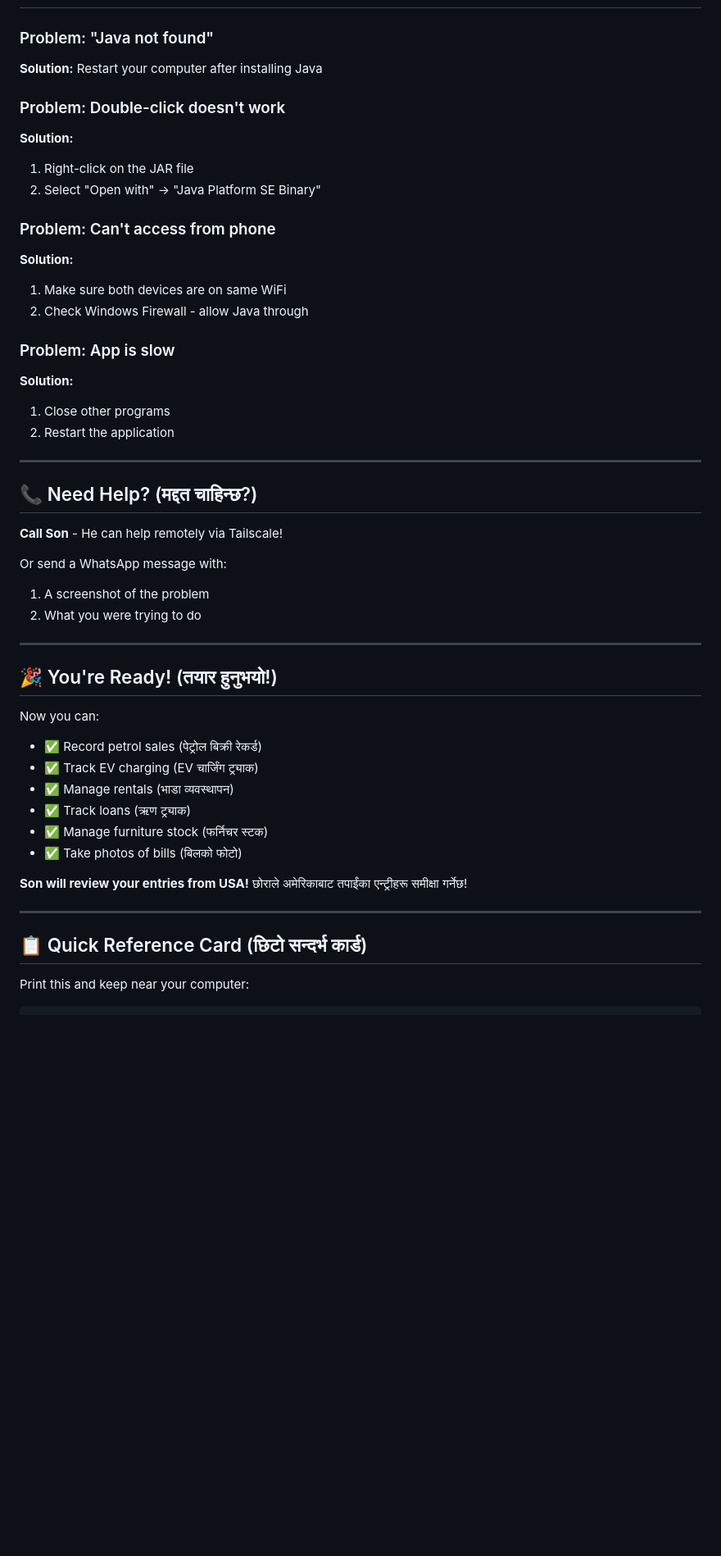
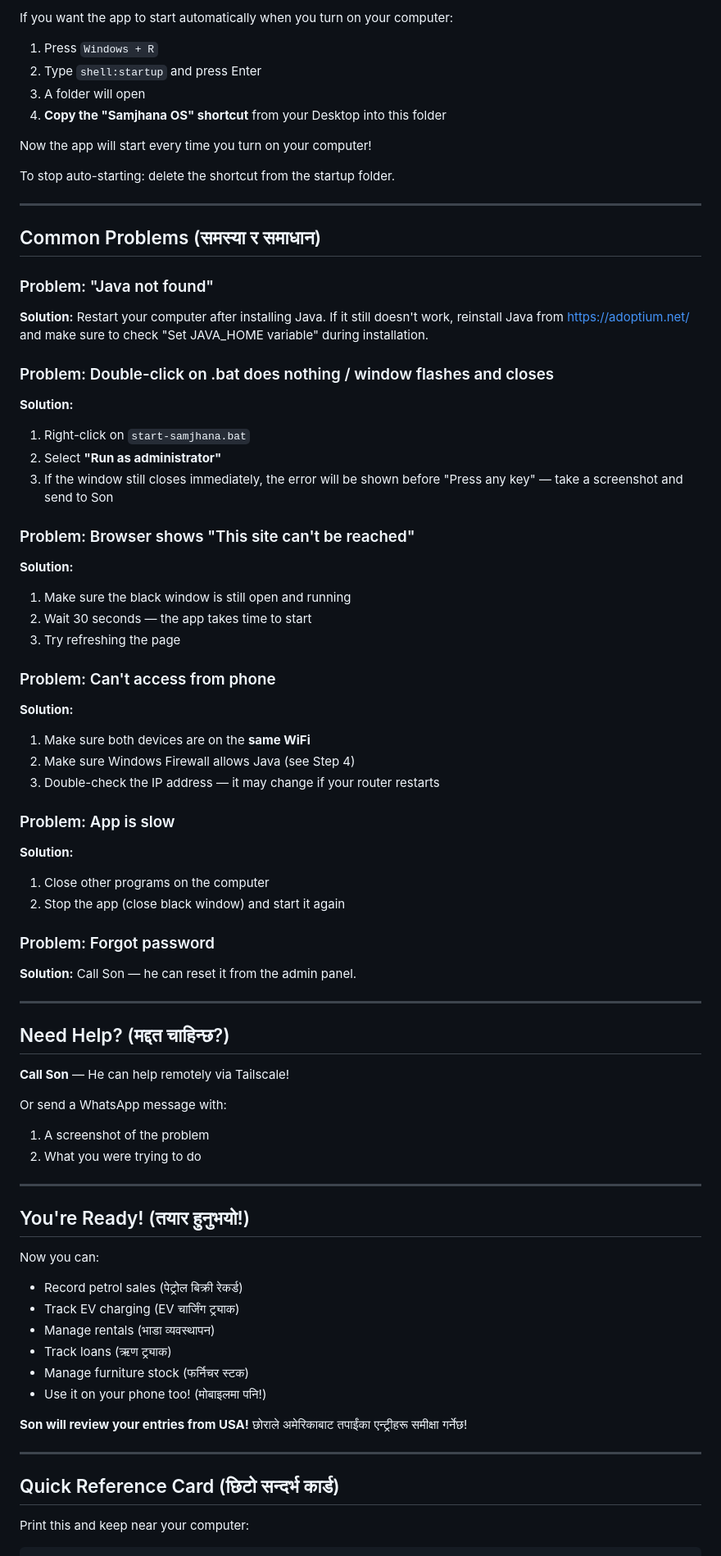
Before and after one commit to SandeepN97/samjhana-ventures-os, a Markdown page: docs/DAD-PROOF-SETUP-GUIDE.md, the part around one of its changes. Shown at 82% size. Rendered like a GitHub page; blank space fills up the shorter version.

```diff
--- a/docs/DAD-PROOF-SETUP-GUIDE.md
+++ b/docs/DAD-PROOF-SETUP-GUIDE.md
@@ -185,27 +269,52 @@ You can also use Samjhana OS on your phone:
+If you want the app to start automatically when you turn on your computer:
+
+1. Press `Windows + R`
+2. Type `shell:startup` and press Enter
+3. A folder will open
+4. **Copy the "Samjhana OS" shortcut** from your Desktop into this folder
+
+Now the app will start every time you turn on your computer!
+
+To stop auto-starting: delete the shortcut from the startup folder.
+
+---
+
+## Common Problems (समस्या र समाधान)
 
 ### Problem: "Java not found"
-**Solution:** Restart your computer after installing Java
+**Solution:** Restart your computer after installing Java. If it still doesn't work, reinstall Java from https://adoptium.net/ and make sure to check "Set JAVA_HOME variable" during installation.
 
-### Problem: Double-click doesn't work
+### Problem: Double-click on .bat does nothing / window flashes and closes
 **Solution:**
-1. Right-click on the JAR file
-2. Select "Open with" → "Java Platform SE Binary"
+1. Right-click on `start-samjhana.bat`
+2. Select **"Run as administrator"**
+3. If the window still closes immediately, the error will be shown before "Press any key" — take a screenshot and send to Son
+
+### Problem: Browser shows "This site can't be reached"
+**Solution:**
+1. Make sure the black window is still open and running
+2. Wait 30 seconds — the app takes time to start
+3. Try refreshing the page
 
 ### Problem: Can't access from phone
 **Solution:**
-1. Make sure both devices are on same WiFi
-2. Check Windows Firewall - allow Java through
+1. Make sure both devices are on the **same WiFi**
+2. Make sure Windows Firewall allows Java (see Step 4)
+3. Double-check the IP address — it may change if your router restarts
 
 ### Problem: App is slow
 **Solution:**
-1. Close other programs
-2. Restart the application
+1. Close other programs on the computer
+2. Stop the app (close black window) and start it again
+
+### Problem: Forgot password
+**Solution:** Call Son — he can reset it from the admin panel.
 
 ---
 
-## 📞 Need Help? (मद्दत चाहिन्छ?)
+## Need Help? (मद्दत चाहिन्छ?)
 
-**Call Son** - He can help remotely via Tailscale!
+**Call Son** — He can help remotely via Tailscale!
 
 Or send a WhatsApp message with:
 1. A screenshot of the problem
@@ -213,22 +322,22 @@ Or send a WhatsApp message with:
 
 ---
 
-## 🎉 You're Ready! (तयार हुनुभयो!)
+## You're Ready! (तयार हुनुभयो!)
 
 Now you can:
-- ✅ Record petrol sales (पेट्रोल बिक्री रेकर्ड)
-- ✅ Track EV charging (EV चार्जिंग ट्र्याक)
-- ✅ Manage rentals (भाडा व्यवस्थापन)
-- ✅ Track loans (ऋण ट्र्याक)
-- ✅ Manage furniture stock (फर्निचर स्टक)
-- ✅ Take photos of bills (बिलको फोटो)
+- Record petrol sales (पेट्रोल बिक्री रेकर्ड)
+- Track EV charging (EV चार्जिंग ट्र्याक)
+- Manage rentals (भाडा व्यवस्थापन)
+- Track loans (ऋण ट्र्याक)
+- Manage furniture stock (फर्निचर स्टक)
+- Use it on your phone too! (मोबाइलमा पनि!)
 
 **Son will review your entries from USA!**
 छोराले अमेरिकाबाट तपाईंका एन्ट्रीहरू समीक्षा गर्नेछ!
 
 ---
 
-## 📋 Quick Reference Card (छिटो सन्दर्भ कार्ड)
+## Quick Reference Card (छिटो सन्दर्भ कार्ड)
 
 Print this and keep near your computer:
 
```
Also changed, not shown: other parts of docs/DAD-PROOF-SETUP-GUIDE.md (+158 -73 lines).
